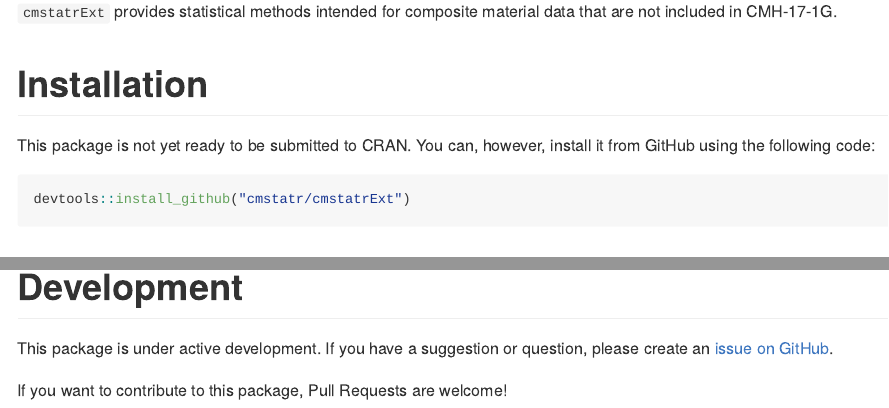
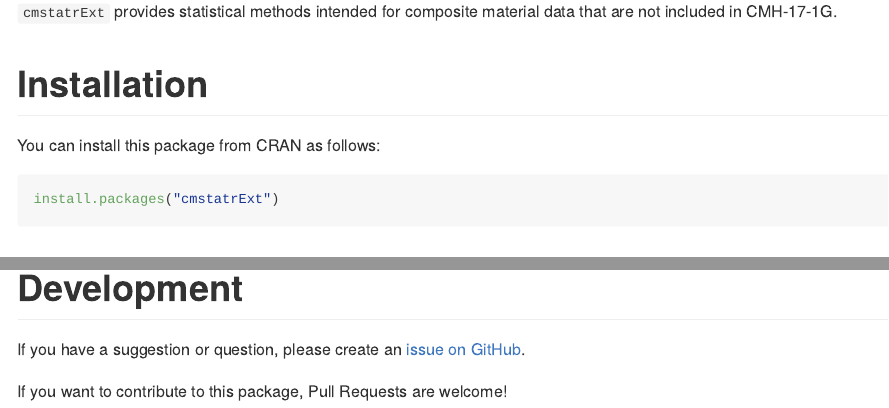
Before and after one commit to cmstatr/cmstatrExt, an R Markdown document (README.Rmd): the page in a window 1100 px wide, from 110 px down, and a second part further down, joined at a grey line. The pictures show the output file README.md that the author committed with the source, drawn offline in the style of GitHub; badge pictures from the web are left out.

Commit message:
Improved documentation and prepare for CRAN

````diff
--- a/README.Rmd
+++ b/README.Rmd
@@ -22,11 +22,10 @@
 data that are not included in CMH-17-1G.
 
 # Installation
-This package is not yet ready to be submitted to CRAN. You can, however,
-install it from GitHub using the following code:
+You can install this package from CRAN as follows:
 
 ```r
-devtools::install_github("cmstatr/cmstatrExt")
+install.packages("cmstatrExt")
 ```
 
 # Example Usage
@@ -71,8 +70,7 @@
 
 
 # Development
-This package is under active development. If you have a suggestion or question,
-please create an
+If you have a suggestion or question, please create an
 [issue on GitHub](https://github.com/cmstatr/cmstatrExt/issues).
 
 If you want to contribute to this package, Pull Requests are welcome!
````
Also changed, not shown: R/curve-fit.R (+9 -6 lines), R/power-sim.R (+2 -2 lines), README.md, 10 other files.
